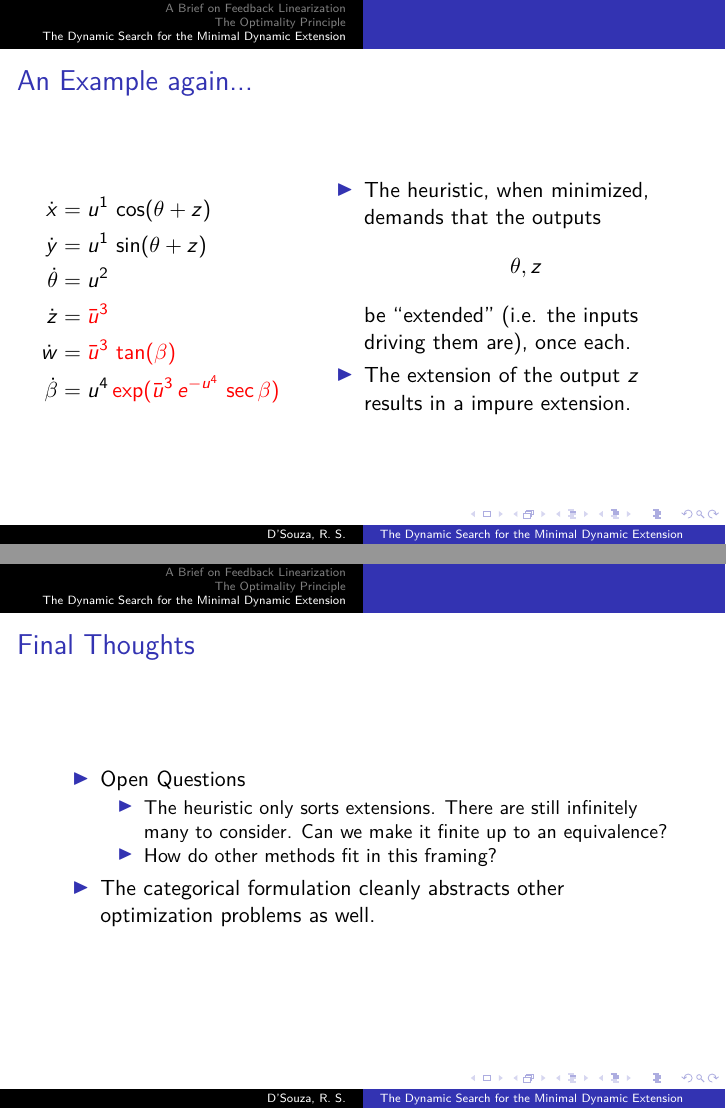
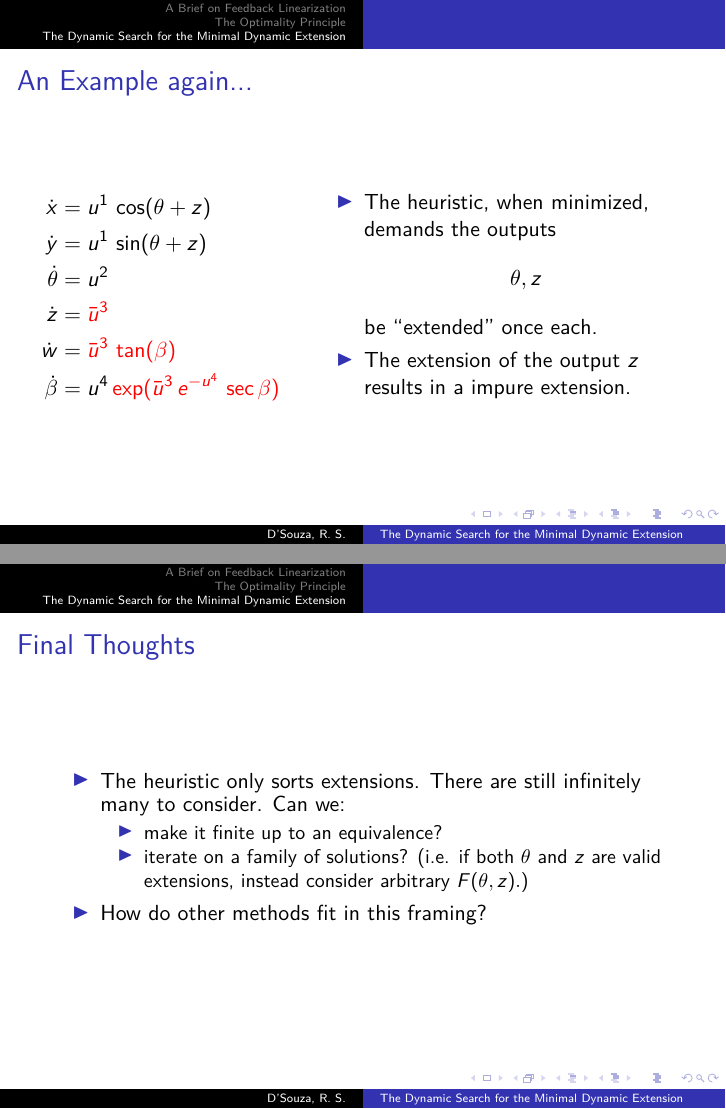
Before and after one commit to rollends/deds, LaTeX slides (articles/dfl-conf-paper-slides.tex): pages 30 and 33 of 33, joined at a grey line. Compiled offline with pdfLaTeX.

Commit message:
Updating container and finalizing slides.

```diff
--- a/articles/dfl-conf-paper-slides.tex
+++ b/articles/dfl-conf-paper-slides.tex
@@ -1527,11 +1527,11 @@
     \begin{column}{0.6\textwidth}
       \begin{itemize}
         \pause
-        \item{The heuristic, when minimized, demands that the outputs
+        \item{The heuristic, when minimized, demands the outputs
           \[
             \theta, z
           \]
-          be ``extended'' (i.e. the inputs driving them are), once each.
+          be ``extended'' once each.
         }\pause
         \item{
           The extension of the output \(z\) results in a impure extension.
@@ -1581,15 +1581,13 @@
 \begin{frame}
   \frametitle{Final Thoughts}
   \begin{itemize}
-    \item{Open Questions
+    \item{The heuristic only sorts extensions. There are still infinitely many to consider. Can we:
       \begin{itemize}
-        \item{The heuristic only sorts extensions. There are still infinitely many to consider. Can we make it finite up to an equivalence?}
-        \item{How do other methods fit in this framing?}
+        \item{make it finite up to an equivalence?}
+        \item{iterate on a family of solutions? (i.e. if both \(\theta\) and \(z\) are valid extensions, instead consider arbitrary \(F(\theta, z).\))}
       \end{itemize}
     }
-    \item{
-      The categorical formulation cleanly abstracts other optimization problems as well.
-    }
+    \item{How do other methods fit in this framing?}
   \end{itemize}
 \end{frame}
 
```
Also changed, not shown: 2 other files.
